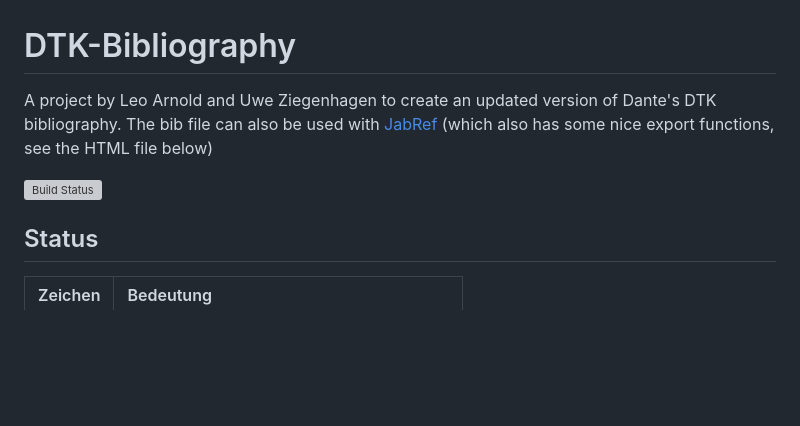
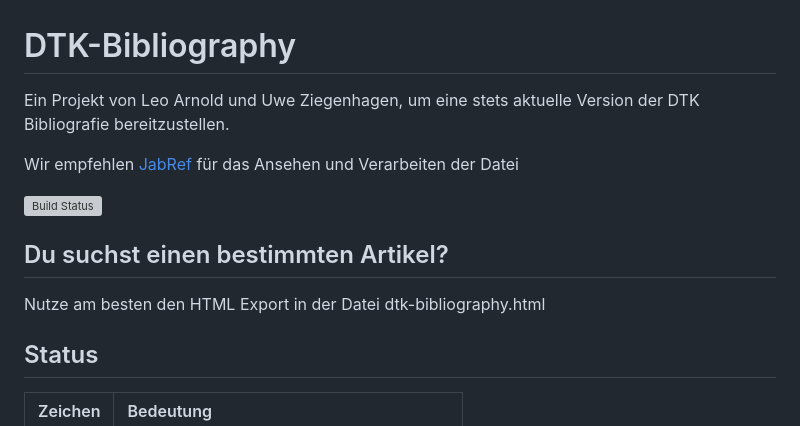
Before and after one commit to dante-ev/dtk-bibliography, a Markdown page: README.md, the part around the change. GitHub-like rendering; blank space fills up the shorter version; grey boxes are pictures that could not be loaded.

```diff
--- a/README.md
+++ b/README.md
@@ -1,8 +1,16 @@
 # DTK-Bibliography
 
-A project by Leo Arnold and Uwe Ziegenhagen to create an updated version of Dante's DTK bibliography. The bib file can also be used with [JabRef](https://www.jabref.org/) (which also has some nice export functions, see the HTML file below)
+Ein Projekt von Leo Arnold und Uwe Ziegenhagen, um eine stets aktuelle Version der DTK Bibliografie bereitzustellen.
+
+Wir empfehlen [JabRef](https://www.jabref.org/) für das Ansehen und Verarbeiten der Datei
 
 [![Build Status](https://travis-ci.org/dante-ev/dtk-bibliography.svg)](https://travis-ci.org/dante-ev/dtk-bibliography)
+
+
+## Du suchst einen bestimmten Artikel?
+
+Nutze am besten den HTML Export in der Datei dtk-bibliography.html
+
 
 ## Status
 
```
